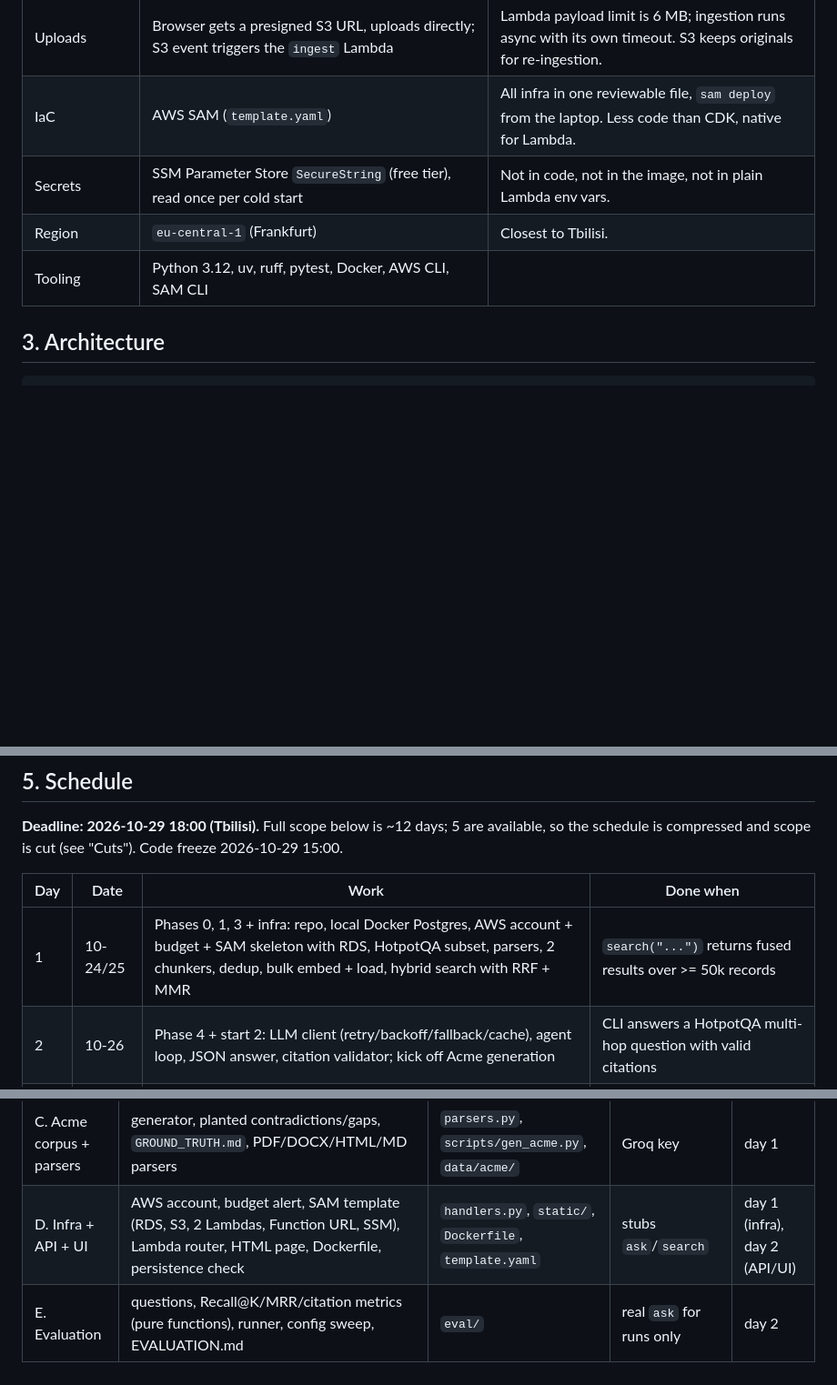
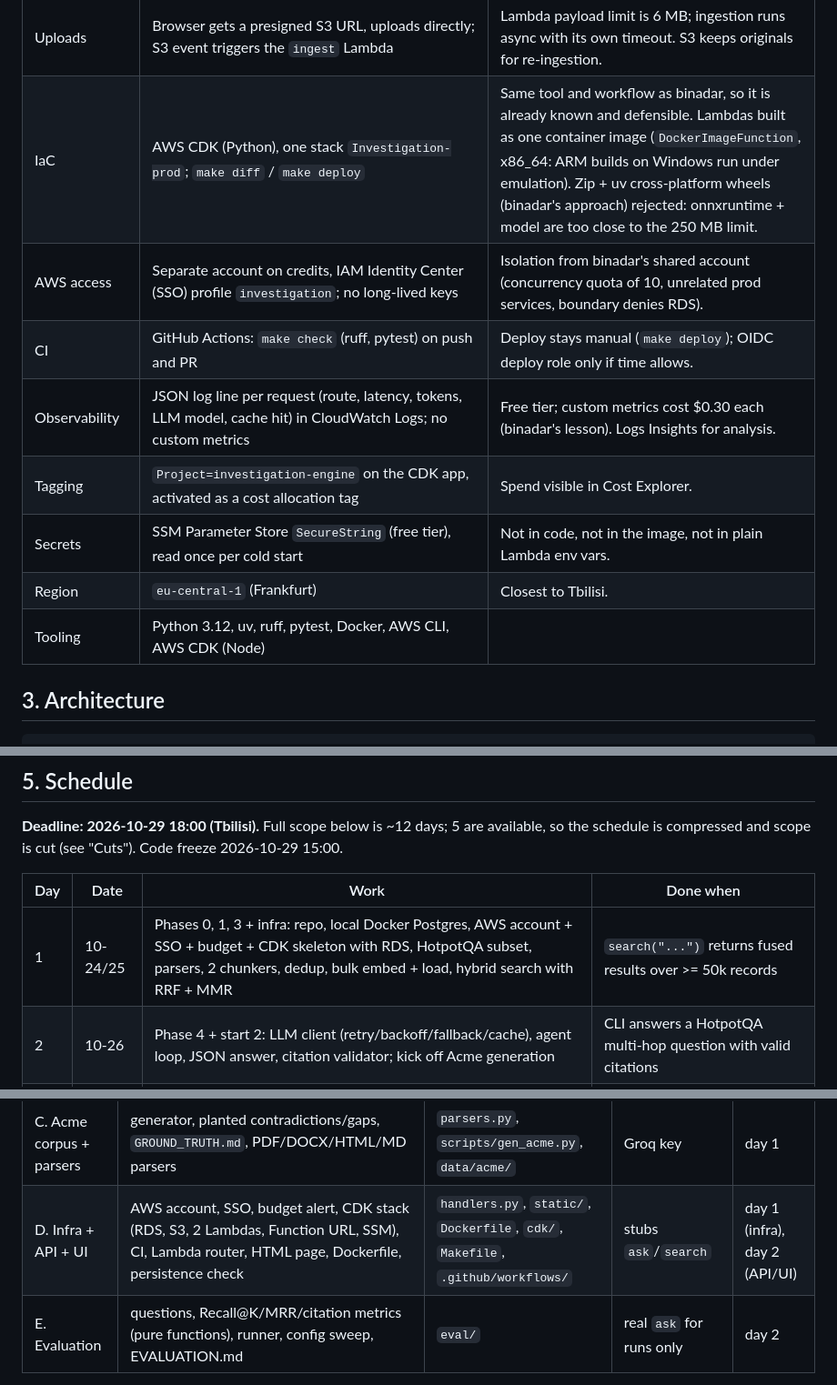
Before and after one commit to Pro100Sergosha/investigation-engine, a Markdown page: PLAN.md, 3 parts joined by grey strips. Shown at 91% size. Drawn GitHub-style; blank space fills up the shorter version.

Commit message:
Plan: CDK instead of SAM, separate AWS account with SSO, CI, logs-only observability

```diff
--- a/PLAN.md
+++ b/PLAN.md
@@ -73,10 +73,14 @@ Free service options per role (not final): [docs/SERVICES.md](docs/SERVICES.md).
 | Backend | AWS Lambda (Python 3.12 container image) behind a Lambda Function URL; hand-written router over the event, no web framework | Pay per request, always-free tier (1M req, 400k GB-s/month) covers the demo. Function URL instead of API Gateway: API Gateway cuts requests at 30 s, the agent loop can take longer (Function URL allows up to 15 min). Trade-off: no SSE streaming in Python Lambda, the trace comes back with the final answer. |
 | UI | One static HTML page + vanilla JS, served by the same `api` Lambda at `GET /` | Same origin as the API: no CORS, no CloudFront, HTTPS from the Function URL. |
 | Uploads | Browser gets a presigned S3 URL, uploads directly; S3 event triggers the `ingest` Lambda | Lambda payload limit is 6 MB; ingestion runs async with its own timeout. S3 keeps originals for re-ingestion. |
-| IaC | AWS SAM (`template.yaml`) | All infra in one reviewable file, `sam deploy` from the laptop. Less code than CDK, native for Lambda. |
+| IaC | AWS CDK (Python), one stack `Investigation-prod`; `make diff` / `make deploy` | Same tool and workflow as binadar, so it is already known and defensible. Lambdas built as one container image (`DockerImageFunction`, x86_64: ARM builds on Windows run under emulation). Zip + uv cross-platform wheels (binadar's approach) rejected: onnxruntime + model are too close to the 250 MB limit. |
+| AWS access | Separate account on credits, IAM Identity Center (SSO) profile `investigation`; no long-lived keys | Isolation from binadar's shared account (concurrency quota of 10, unrelated prod services, boundary denies RDS). |
+| CI | GitHub Actions: `make check` (ruff, pytest) on push and PR | Deploy stays manual (`make deploy`); OIDC deploy role only if time allows. |
+| Observability | JSON log line per request (route, latency, tokens, LLM model, cache hit) in CloudWatch Logs; no custom metrics | Free tier; custom metrics cost $0.30 each (binadar's lesson). Logs Insights for analysis. |
+| Tagging | `Project=investigation-engine` on the CDK app, activated as a cost allocation tag | Spend visible in Cost Explorer. |
 | Secrets | SSM Parameter Store `SecureString` (free tier), read once per cold start | Not in code, not in the image, not in plain Lambda env vars. |
 | Region | `eu-central-1` (Frankfurt) | Closest to Tbilisi. |
-| Tooling | Python 3.12, uv, ruff, pytest, Docker, AWS CLI, SAM CLI | |
+| Tooling | Python 3.12, uv, ruff, pytest, Docker, AWS CLI, AWS CDK (Node) | |
 
 ## 3. Architecture
 
@@ -158,7 +162,7 @@ schedule is compressed and scope is cut (see "Cuts"). Code freeze 2026-10-29 15:
 
 | Day | Date | Work | Done when |
 |---|---|---|---|
-| 1 | 10-24/25 | Phases 0, 1, 3 + infra: repo, local Docker Postgres, AWS account + budget + SAM skeleton with RDS, HotpotQA subset, parsers, 2 chunkers, dedup, bulk embed + load, hybrid search with RRF + MMR | `search("...")` returns fused results over >= 50k records |
+| 1 | 10-24/25 | Phases 0, 1, 3 + infra: repo, local Docker Postgres, AWS account + SSO + budget + CDK skeleton with RDS, HotpotQA subset, parsers, 2 chunkers, dedup, bulk embed + load, hybrid search with RRF + MMR | `search("...")` returns fused results over >= 50k records |
 | 2 | 10-26 | Phase 4 + start 2: LLM client (retry/backoff/fallback/cache), agent loop, JSON answer, citation validator; kick off Acme generation | CLI answers a HotpotQA multi-hop question with valid citations |
 | 3 | 10-27 | Phases 2, 5, 7: Acme corpus finished, Lambda router + HTML UI, deploy real code to AWS (infra already up from day 1), persistence check | public URL answers a question end to end |
 | 4 | 10-28 | Phase 6: 40-45 questions, runner, metrics, config sweep (cached LLM calls) | `eval/results/*.json` for all configs |
@@ -183,7 +187,7 @@ branch/worktree and merges to `main` when its tests pass.
 | A. Data + search | HotpotQA subset, schema, dedup, 2 chunkers, bulk embed, load, dense + keyword, RRF + MMR, CRUD | `data/`, `db.py`, `chunking.py`, `index.py`, `search.py` | local Docker Postgres (RDS for the final load) | day 1 |
 | B. LLM + agent | Groq client (retry/backoff/timeout/fallback/cache), tools, agent loop, JSON answer, citation validator | `llm.py`, `agent.py` | stub `search` | day 1 |
 | C. Acme corpus + parsers | generator, planted contradictions/gaps, `GROUND_TRUTH.md`, PDF/DOCX/HTML/MD parsers | `parsers.py`, `scripts/gen_acme.py`, `data/acme/` | Groq key | day 1 |
-| D. Infra + API + UI | AWS account, budget alert, SAM template (RDS, S3, 2 Lambdas, Function URL, SSM), Lambda router, HTML page, Dockerfile, persistence check | `handlers.py`, `static/`, `Dockerfile`, `template.yaml` | stubs `ask`/`search` | day 1 (infra), day 2 (API/UI) |
+| D. Infra + API + UI | AWS account, SSO, budget alert, CDK stack (RDS, S3, 2 Lambdas, Function URL, SSM), CI, Lambda router, HTML page, Dockerfile, persistence check | `handlers.py`, `static/`, `Dockerfile`, `cdk/`, `Makefile`, `.github/workflows/` | stubs `ask`/`search` | day 1 (infra), day 2 (API/UI) |
 | E. Evaluation | questions, Recall@K/MRR/citation metrics (pure functions), runner, config sweep, EVALUATION.md | `eval/` | real `ask` for runs only | day 2 |
 
 Merge points: A+B on day 2 (real search inside the agent); C into A on day 3 (Acme indexed);
```
Also changed, not shown: other parts of PLAN.md (+2 -2 lines).
